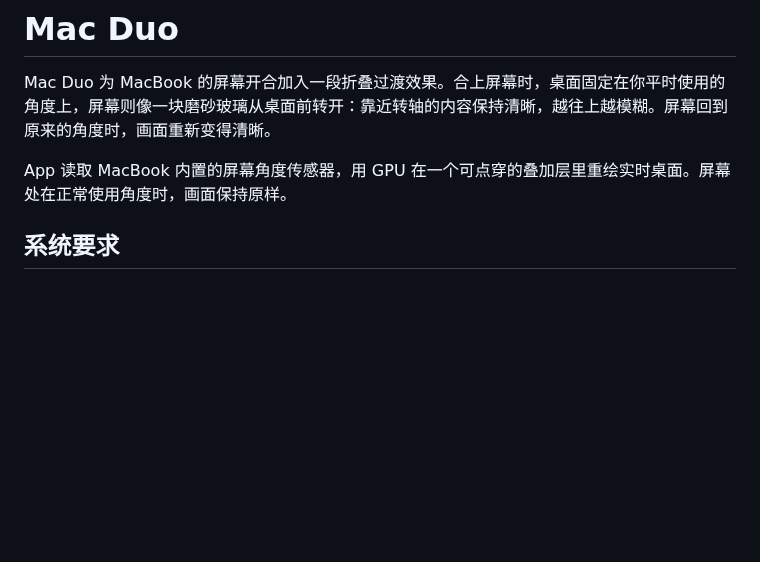
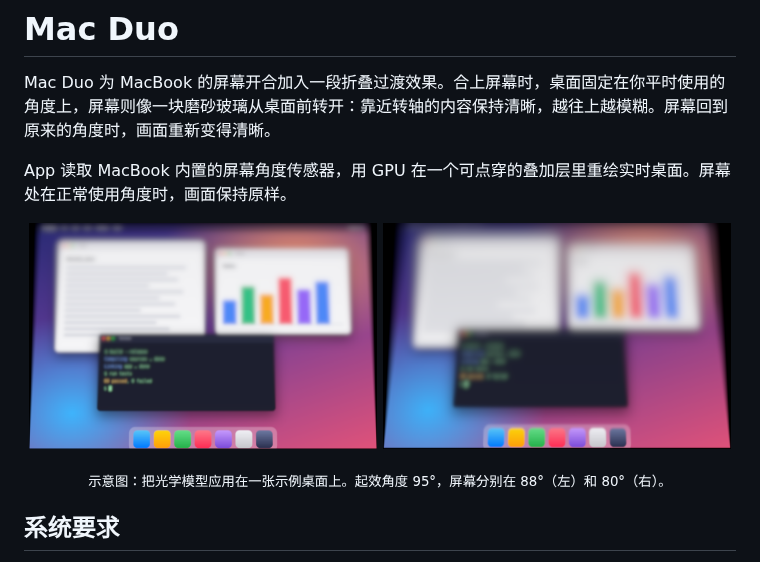
Before and after one commit to DongkunXu/Mac-Duo, a Markdown page: README.zh-CN.md, the part around the change. Rendered like a GitHub page; pictures changed too: docs/images/fold-80.png (added), docs/images/fold-88.png (added); blank space fills up the shorter version.

```diff
--- a/README.zh-CN.md
+++ b/README.zh-CN.md
@@ -9,6 +9,12 @@
 Mac Duo 为 MacBook 的屏幕开合加入一段折叠过渡效果。合上屏幕时，桌面固定在你平时使用的角度上，屏幕则像一块磨砂玻璃从桌面前转开：靠近转轴的内容保持清晰，越往上越模糊。屏幕回到原来的角度时，画面重新变得清晰。
 
 App 读取 MacBook 内置的屏幕角度传感器，用 GPU 在一个可点穿的叠加层里重绘实时桌面。屏幕处在正常使用角度时，画面保持原样。
+
+<p align="center">
+  <img src="docs/images/fold-88.png" width="49%" alt="屏幕在 88°：靠近转轴清晰，越往上越模糊">
+  <img src="docs/images/fold-80.png" width="49%" alt="屏幕在 80°：同样的效果，磨砂更强">
+</p>
+<p align="center"><sub>示意图：把光学模型应用在一张示例桌面上。起效角度 95°，屏幕分别在 88°（左）和 80°（右）。</sub></p>
 
 ## 系统要求
 
```
Also changed, not shown: README.md (+6 -0 lines).
